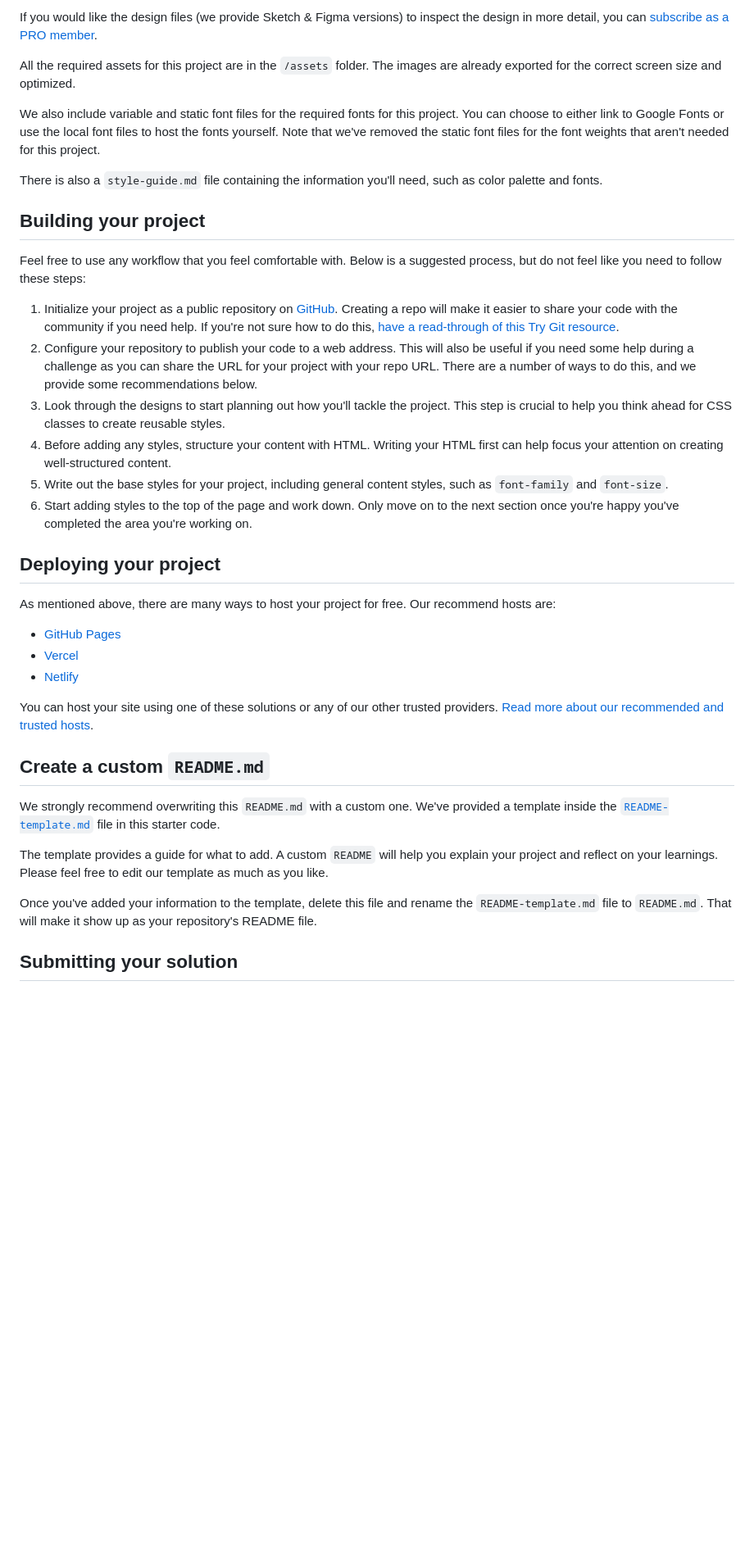
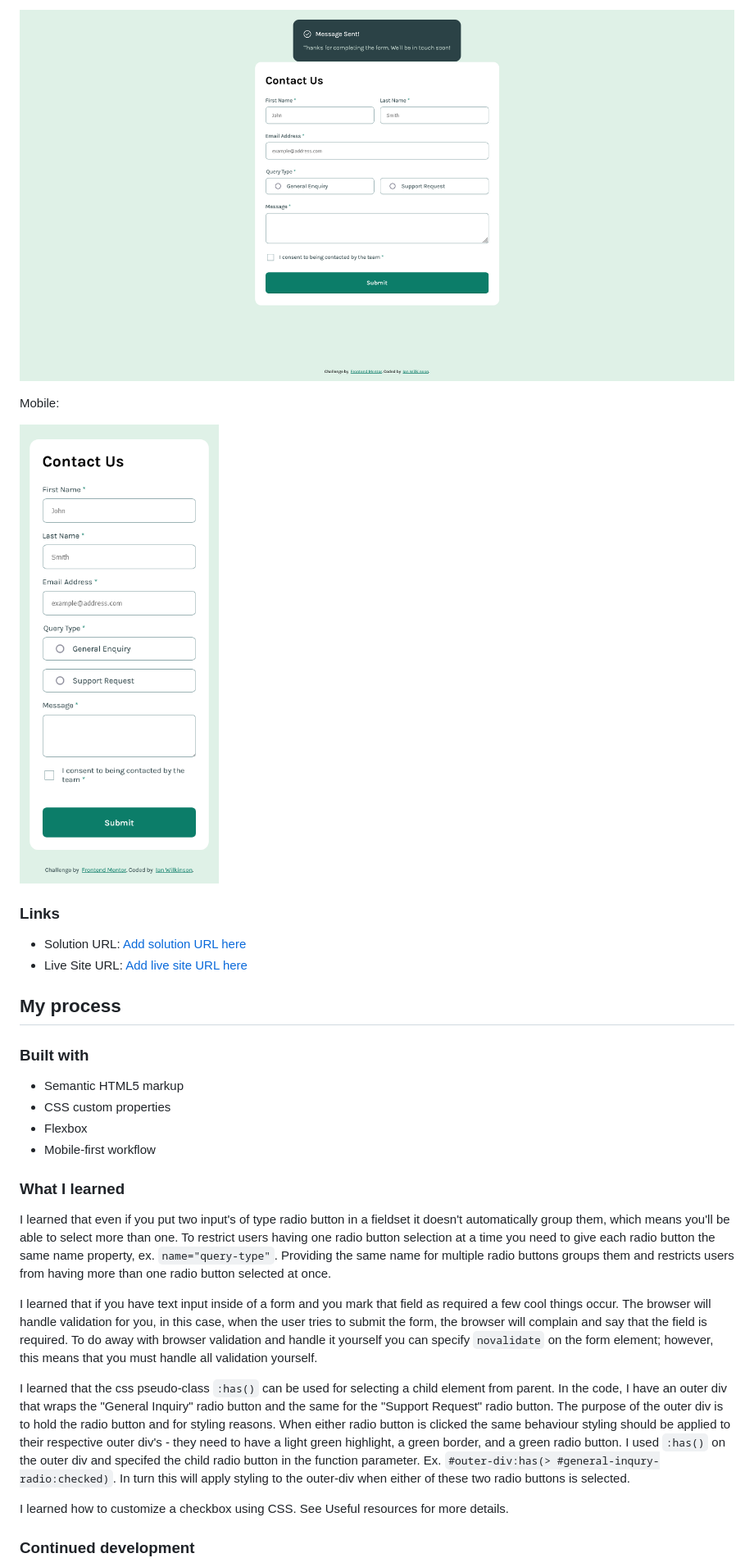
Before and after one commit to ianwilk20/contact-form, a Markdown page: README.md, the part around the change printed below. Shown: that part at 82% size. GitHub-like rendering; pictures changed too: design/sol-desktop-submitted.png (added), design/sol-mobile-init.png (added); blank space fills up the shorter version.

Commit message:
Completed challenge

````diff
--- a/README.md
+++ b/README.md
@@ -37,40 +40,35 @@ The designs are in JPG static format. Using JPGs will mean that you'll need to u
 
-If you would like the design files (we provide Sketch & Figma versions) to inspect the design in more detail, you can [subscribe as a PRO member](https://www.frontendmentor.io/pro).
+![Desktop submitted state](/design/sol-desktop-submitted.png)
 
-All the required assets for this project are in the `/assets` folder. The images are already exported for the correct screen size and optimized.
+Mobile:
 
-We also include variable and static font files for the required fonts for this project. You can choose to either link to Google Fonts or use the local font files to host the fonts yourself. Note that we've removed the static font files for the font weights that aren't needed for this project.
+![Mobile initial state](/design/sol-mobile-init.png)
 
-There is also a `style-guide.md` file containing the information you'll need, such as color palette and fonts.
 
-## Building your project
+### Links
 
-Feel free to use any workflow that you feel comfortable with. Below is a suggested process, but do not feel like you need to follow these steps:
+- Solution URL: [Add solution URL here](https://your-solution-url.com)
+- Live Site URL: [Add live site URL here](https://your-live-site-url.com)
 
-1. Initialize your project as a public repository on [GitHub](https://github.com/). Creating a repo will make it easier to share your code with the community if you need help. If you're not sure how to do this, [have a read-through of this Try Git resource](https://try.github.io/).
-2. Configure your repository to publish your code to a web address. This will also be useful if you need some help during a challenge as you can share the URL for your project with your repo URL. There are a number of ways to do this, and we provide some recommendations below.
-3. Look through the designs to start planning out how you'll tackle the project. This step is crucial to help you think ahead for CSS classes to create reusable styles.
-4. Before adding any styles, structure your content with HTML. Writing your HTML first can help focus your attention on creating well-structured content.
-5. Write out the base styles for your project, including general content styles, such as `font-family` and `font-size`.
-6. Start adding styles to the top of the page and work down. Only move on to the next section once you're happy you've completed the area you're working on.
+## My process
 
-## Deploying your project
+### Built with
 
-As mentioned above, there are many ways to host your project for free. Our recommend hosts are:
+- Semantic HTML5 markup
+- CSS custom properties
+- Flexbox
+- Mobile-first workflow
 
-- [GitHub Pages](https://pages.github.com/)
-- [Vercel](https://vercel.com/)
-- [Netlify](https://www.netlify.com/)
+### What I learned
 
-You can host your site using one of these solutions or any of our other trusted providers. [Read more about our recommended and trusted hosts](https://medium.com/frontend-mentor/frontend-mentor-trusted-hosting-providers-bf000dfebe).
+I learned that even if you put two input's of type radio button in a fieldset it doesn't automatically group them, which means you'll be able to select more than one. To restrict users having one radio button selection at a time you need to give each radio button the same name property, ex. ```name="query-type"```. Providing the same name for multiple radio buttons groups them and restricts users from having more than one radio button selected at once.
 
-## Create a custom `README.md`
+I learned that if you have text input inside of a form and you mark that field as required a few cool things occur. The browser will handle validation for you, in this case, when the user tries to submit the form, the browser will complain and say that the field is required. To do away with browser validation and handle it yourself you can specify ```novalidate``` on the form element; however, this means that you must handle all validation yourself.
 
-We strongly recommend overwriting this `README.md` with a custom one. We've provided a template inside the [`README-template.md`](./README-template.md) file in this starter code.
 
-The template provides a guide for what to add. A custom `README` will help you explain your project and reflect on your learnings. Please feel free to edit our template as much as you like.
+I learned that the css pseudo-class ```:has()``` can be used for selecting a child element from parent. In the code, I have an outer div that wraps the "General Inquiry" radio button and the same for the "Support Request" radio button. The purpose of the outer div is to hold the radio button and for styling reasons. When either radio button is clicked the same behaviour styling should be applied to their respective outer div's - they need to have a light green highlight, a green border, and a green radio button. I used ```:has()``` on the outer div and specifed the child radio button in the function parameter. Ex. ```#outer-div:has(> #general-inqury-radio:checked)```. In turn this will apply styling to the outer-div when either of these two radio buttons is selected.
 
-Once you've added your information to the template, delete this file and rename the `README-template.md` file to `README.md`. That will make it show up as your repository's README file.
+I learned how to customize a checkbox using CSS. See Useful resources for more details.
 
-## Submitting your solution
+### Continued development
 
````
Also changed, not shown: other parts of README.md (+26 -36 lines), README-template.md (deleted, +0 -117 lines), design/sol-desktop-filled.png (added), design/sol-desktop-init.png (added), 4 other files.
